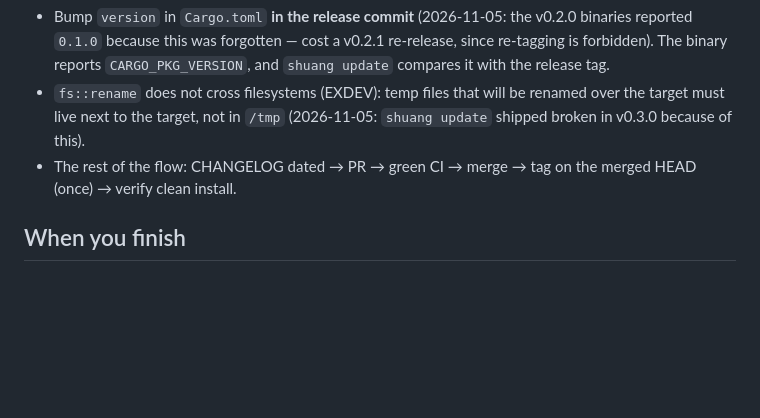
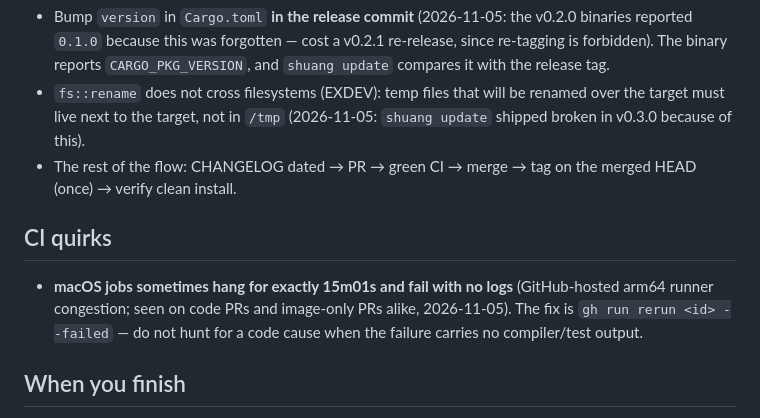
Before and after one commit to rasuvaeff/shuang, a Markdown page: AGENTS.md, the part around the change. Drawn GitHub-style; blank space fills up the shorter version.

Commit message:
docs: tighter panel screenshot (2400→1433px) + AGENTS note on the macOS runner hang (#22)

```diff
--- a/AGENTS.md
+++ b/AGENTS.md
@@ -180,6 +180,13 @@ cargo fmt --all -- --check && cargo clippy --all-targets --locked -- -D warnings
 - The rest of the flow: CHANGELOG dated → PR → green CI → merge → tag on the
   merged HEAD (once) → verify clean install.
 
+## CI quirks
+
+- **macOS jobs sometimes hang for exactly 15m01s and fail with no logs**
+  (GitHub-hosted arm64 runner congestion; seen on code PRs and image-only
+  PRs alike, 2026-11-05). The fix is `gh run rerun <id> --failed` — do not
+  hunt for a code cause when the failure carries no compiler/test output.
+
 ## When you finish
 
 - Update `README.md`, `README.ru.md`, **and `README.zh.md`** (same commit) and
```
Also changed, not shown: docs/panel.png.
